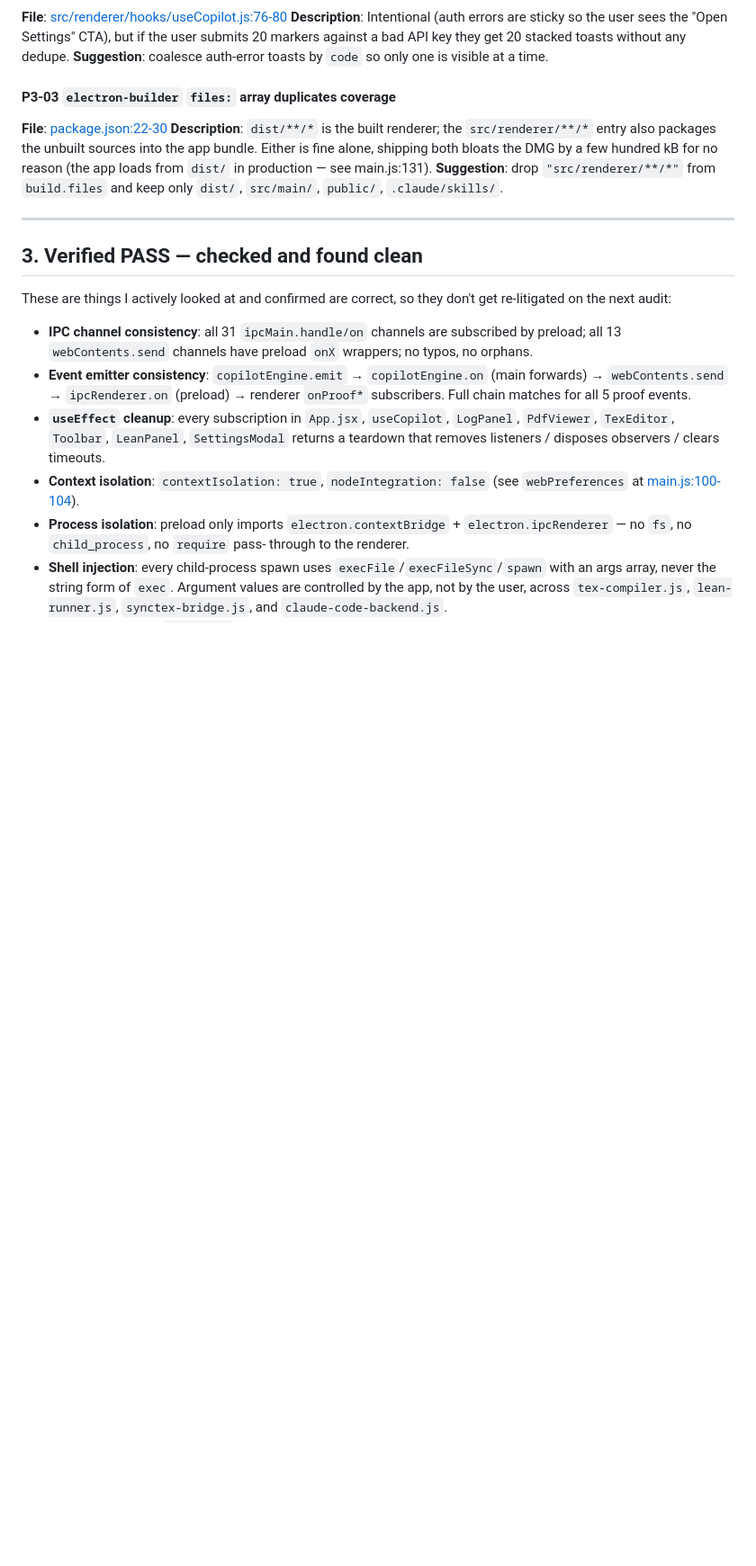
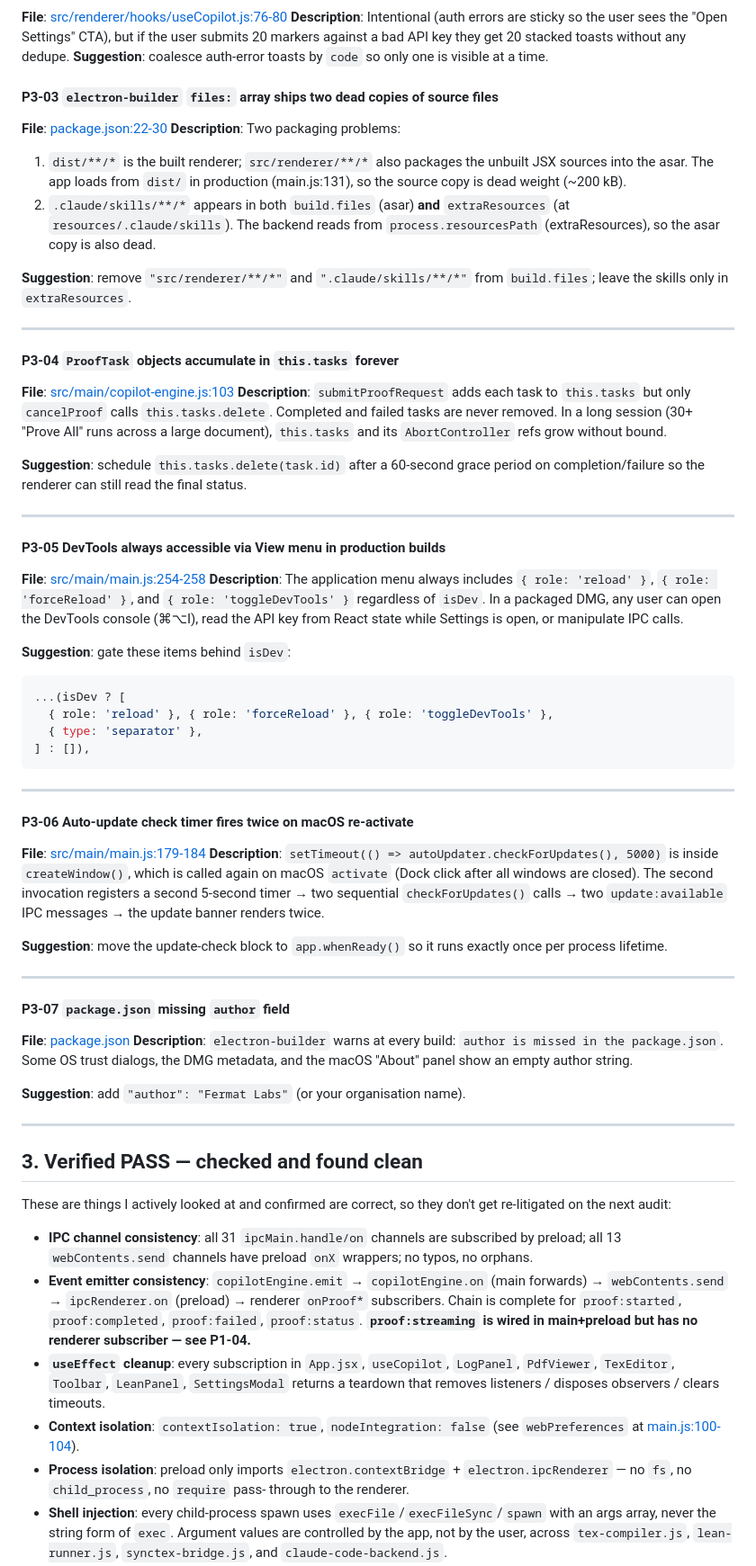
Before and after one commit to dangxingyu/fermat, a Markdown page: docs/QA-REPORT.md, the part around one of its changes. Shown at 90% size. Drawn GitHub-style; blank space fills up the shorter version.

````diff
--- a/docs/QA-REPORT.md
+++ b/docs/QA-REPORT.md
@@ -265,14 +306,71 @@ key they get 20 stacked toasts without any dedupe.
 **Suggestion**: coalesce auth-error toasts by `code` so only one is visible
 at a time.
 
-#### P3-03  `electron-builder` `files:` array duplicates coverage
+#### P3-03  `electron-builder` `files:` array ships two dead copies of source files
 **File**: [package.json:22-30](package.json)
-**Description**: `dist/**/*` is the built renderer; the `src/renderer/**/*`
-entry also packages the unbuilt sources into the app bundle. Either is fine
-alone, shipping both bloats the DMG by a few hundred kB for no reason (the
-app loads from `dist/` in production — see main.js:131).
-**Suggestion**: drop `"src/renderer/**/*"` from `build.files` and keep only
-`dist/`, `src/main/`, `public/`, `.claude/skills/`.
+**Description**: Two packaging problems:
+1. `dist/**/*` is the built renderer; `src/renderer/**/*` also packages the
+   unbuilt JSX sources into the asar. The app loads from `dist/` in production
+   (main.js:131), so the source copy is dead weight (~200 kB).
+2. `.claude/skills/**/*` appears in both `build.files` (asar) **and**
+   `extraResources` (at `resources/.claude/skills`). The backend reads from
+   `process.resourcesPath` (extraResources), so the asar copy is also dead.
+
+**Suggestion**: remove `"src/renderer/**/*"` and `".claude/skills/**/*"` from
+`build.files`; leave the skills only in `extraResources`.
+
+---
+
+#### P3-04  `ProofTask` objects accumulate in `this.tasks` forever
+**File**: [src/main/copilot-engine.js:103](src/main/copilot-engine.js)
+**Description**: `submitProofRequest` adds each task to `this.tasks` but only
+`cancelProof` calls `this.tasks.delete`. Completed and failed tasks are never
+removed. In a long session (30+ "Prove All" runs across a large document),
+`this.tasks` and its `AbortController` refs grow without bound.
+
+**Suggestion**: schedule `this.tasks.delete(task.id)` after a 60-second grace
+period on completion/failure so the renderer can still read the final status.
+
+---
+
+#### P3-05  DevTools always accessible via View menu in production builds
+**File**: [src/main/main.js:254-258](src/main/main.js)
+**Description**: The application menu always includes `{ role: 'reload' }`,
+`{ role: 'forceReload' }`, and `{ role: 'toggleDevTools' }` regardless of
+`isDev`. In a packaged DMG, any user can open the DevTools console (⌘⌥I),
+read the API key from React state while Settings is open, or manipulate IPC
+calls.
+
+**Suggestion**: gate these items behind `isDev`:
+```js
+...(isDev ? [
+  { role: 'reload' }, { role: 'forceReload' }, { role: 'toggleDevTools' },
+  { type: 'separator' },
+] : []),
+```
+
+---
+
+#### P3-06  Auto-update check timer fires twice on macOS re-activate
+**File**: [src/main/main.js:179-184](src/main/main.js)
+**Description**: `setTimeout(() => autoUpdater.checkForUpdates(), 5000)` is
+inside `createWindow()`, which is called again on macOS `activate` (Dock
+click after all windows are closed). The second invocation registers a second
+5-second timer → two sequential `checkForUpdates()` calls → two
+`update:available` IPC messages → the update banner renders twice.
+
+**Suggestion**: move the update-check block to `app.whenReady()` so it runs
+exactly once per process lifetime.
+
+---
+
+#### P3-07  `package.json` missing `author` field
+**File**: [package.json](package.json)
+**Description**: `electron-builder` warns at every build:
+`author is missed in the package.json`. Some OS trust dialogs, the DMG
+metadata, and the macOS "About" panel show an empty author string.
+
+**Suggestion**: add `"author": "Fermat Labs"` (or your organisation name).
 
 ---
 
@@ -286,7 +384,9 @@ get re-litigated on the next audit:
   `onX` wrappers; no typos, no orphans.
 - **Event emitter consistency**: `copilotEngine.emit` → `copilotEngine.on`
   (main forwards) → `webContents.send` → `ipcRenderer.on` (preload) →
-  renderer `onProof*` subscribers. Full chain matches for all 5 proof events.
+  renderer `onProof*` subscribers. Chain is complete for `proof:started`,
+  `proof:completed`, `proof:failed`, `proof:status`. **`proof:streaming` is
+  wired in main+preload but has no renderer subscriber — see P1-04.**
 - **`useEffect` cleanup**: every subscription in `App.jsx`, `useCopilot`,
   `LogPanel`, `PdfViewer`, `TexEditor`, `Toolbar`, `LeanPanel`, `SettingsModal`
   returns a teardown that removes listeners / disposes observers /
````
Also changed, not shown: other parts of docs/QA-REPORT.md (+54 -7 lines).
